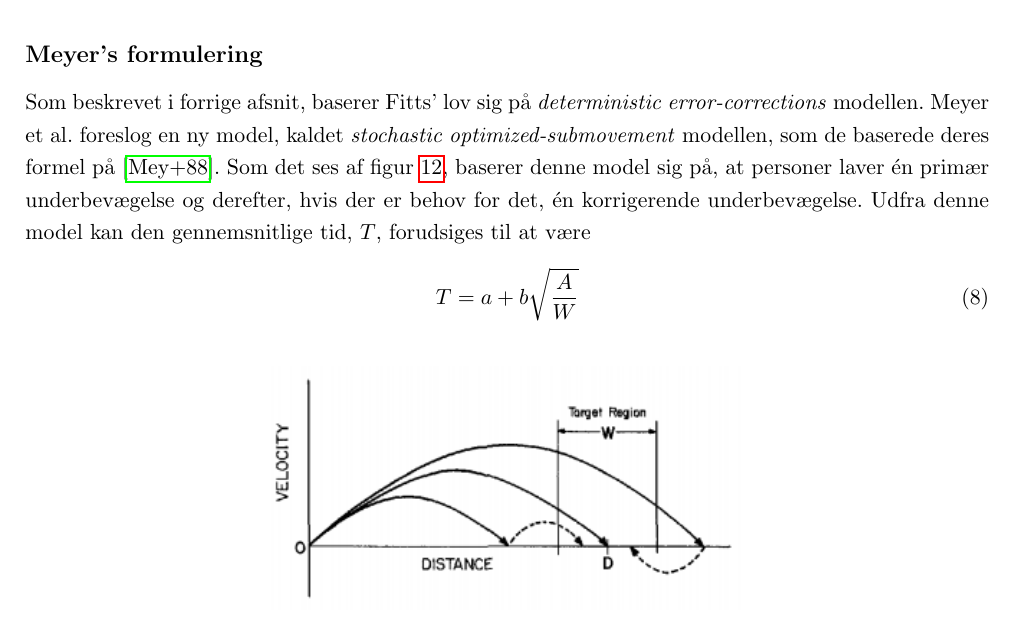
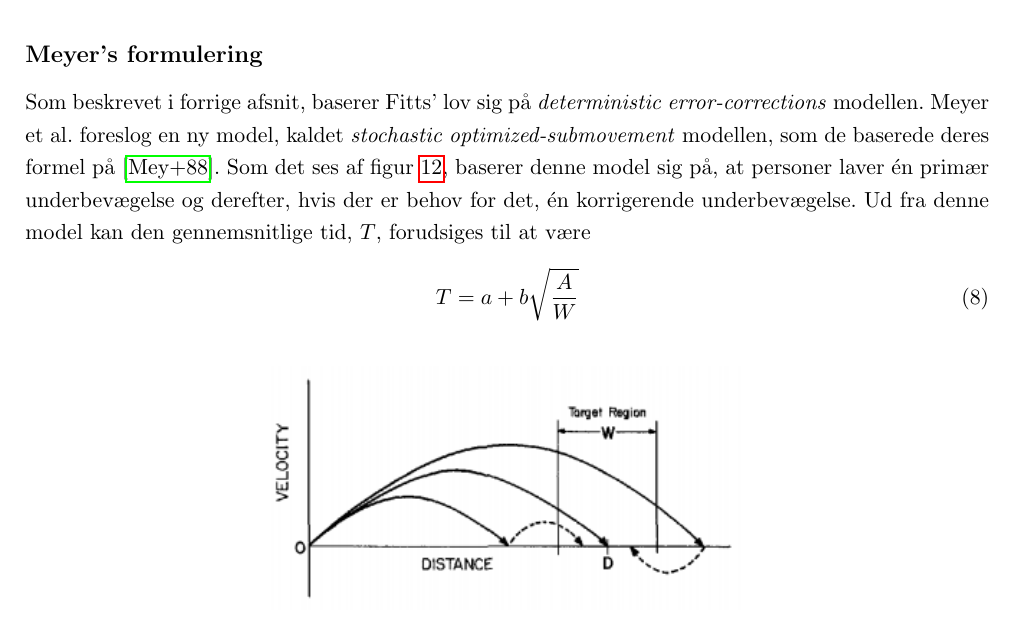
Before and after one commit to MrAdam/bachelor, a LaTeX thesis (latex/main.tex): part of page 15 of 50, cut so that both start at the same text. Compiled offline with pdfLaTeX.

Commit message:
rettelser

```diff
--- a/latex/main.tex
+++ b/latex/main.tex
@@ -230,7 +230,7 @@ Det generelle problem med MacKenzie's artikel er, at han ikke kommer med noget t
 
 \addcontentsline{toc}{subsection}{Meyer's formulering}
 \subsection*{Meyer's formulering}
-Som beskrevet i forrige afsnit, baserer Fitts' lov sig på \emph{deterministic error-corrections} modellen. Meyer et al. foreslog en ny model, kaldet \textit{stochastic optimized-submovement} modellen, som de baserede deres formel på \cite{meyer1988}. Som det ses af figur \ref{fig:MeyerTheory}, baserer denne model sig på, at personer laver én primær underbevægelse og derefter, hvis der er behov for det, én korrigerende underbevægelse. Udfra denne model kan den gennemsnitlige tid, $T$, forudsiges til at være
+Som beskrevet i forrige afsnit, baserer Fitts' lov sig på \emph{deterministic error-corrections} modellen. Meyer et al. foreslog en ny model, kaldet \textit{stochastic optimized-submovement} modellen, som de baserede deres formel på \cite{meyer1988}. Som det ses af figur \ref{fig:MeyerTheory}, baserer denne model sig på, at personer laver én primær underbevægelse og derefter, hvis der er behov for det, én korrigerende underbevægelse. Ud fra denne model kan den gennemsnitlige tid, $T$, forudsiges til at være
 \begin{equation}
 \label{eq:meyer}
 T = a + b \sqrt{\frac{A}{W}}
```
